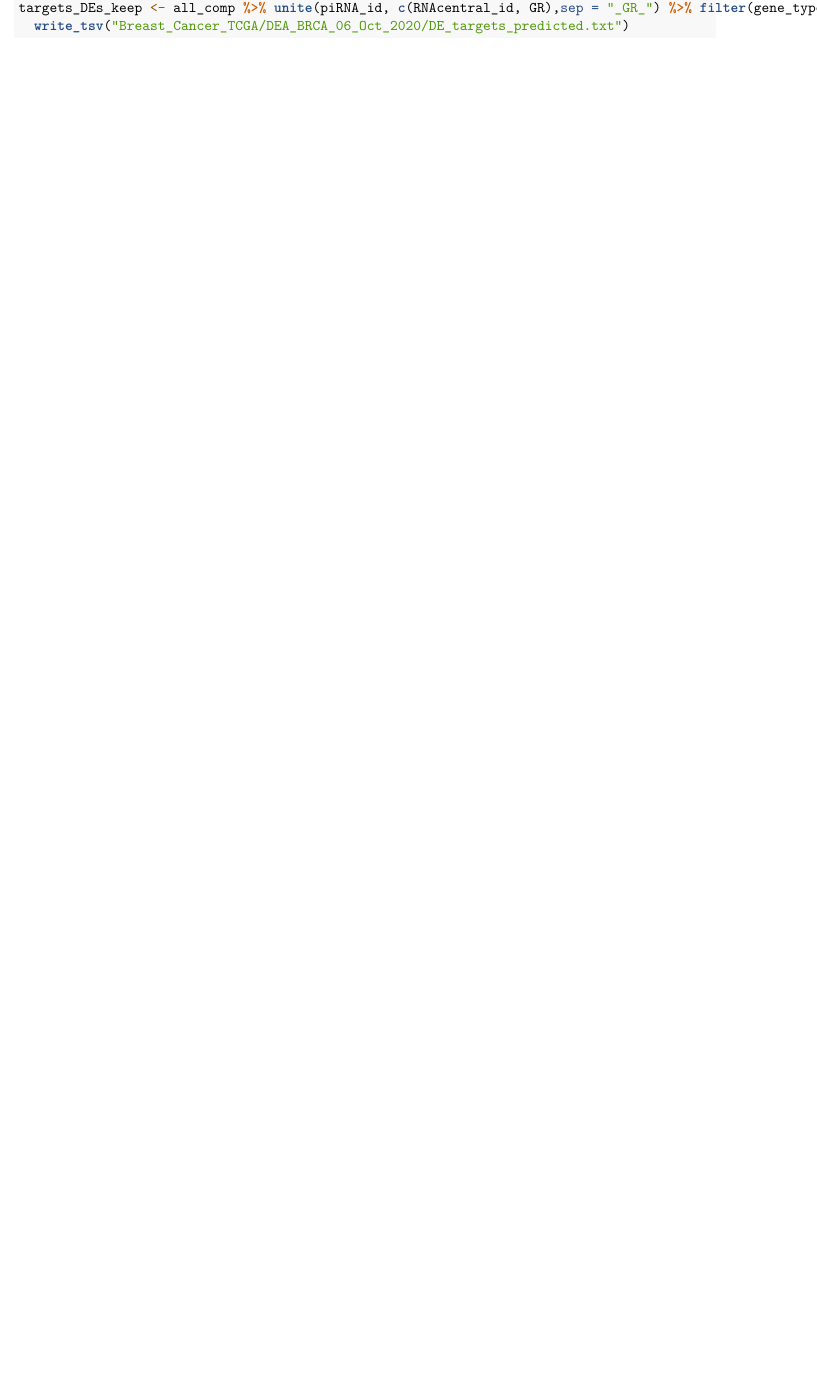
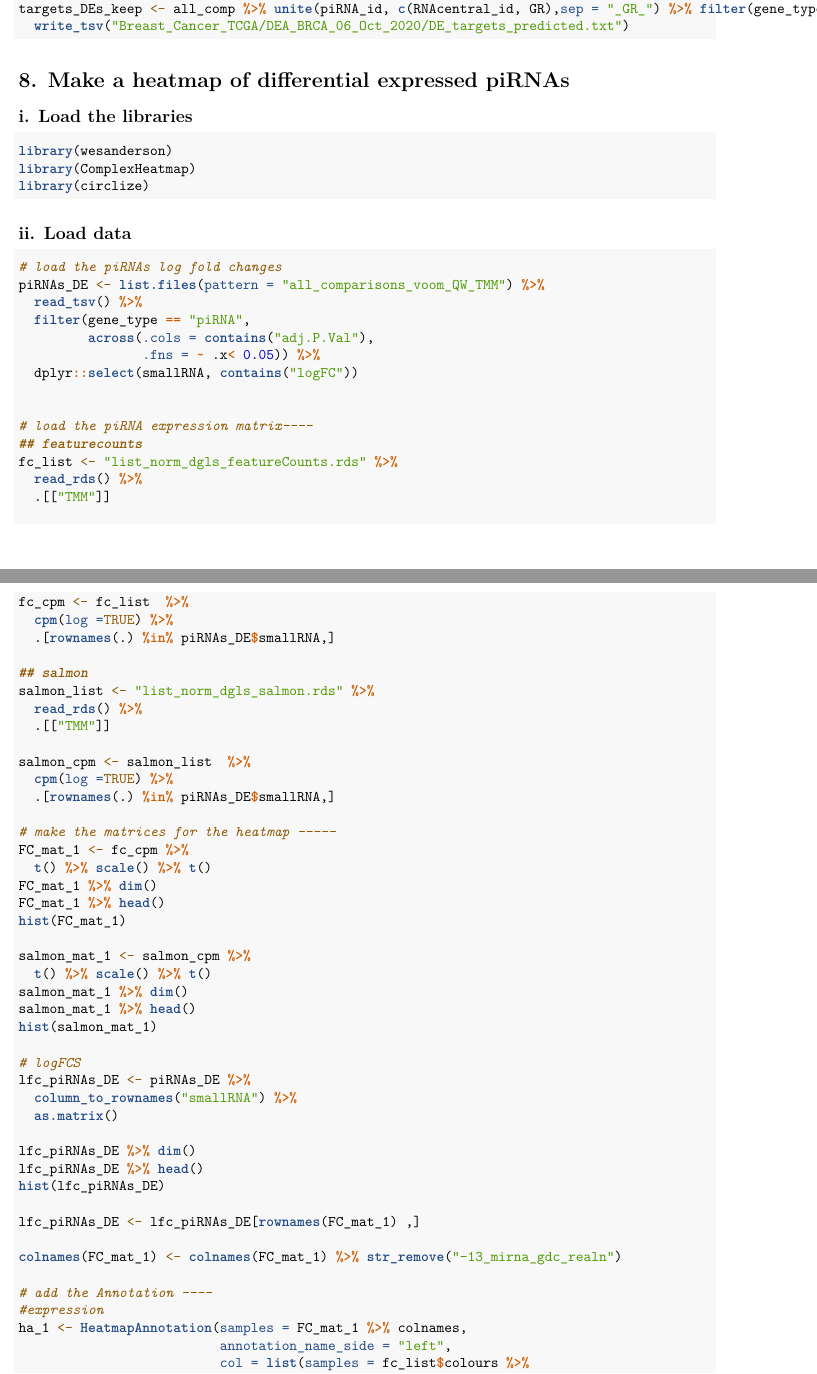
Before and after one commit to ConYel/wind, an R Markdown document (TCGA_BRCA_DEA.Rmd): part of page 7 of 7 before the commit and two parts of pages 7 and 8 of 9 after it, the two joined at a grey line, cut so that both start at the same text, the shorter picture padded with empty space. Rendered offline with R 4.5, knitr and Pandoc, then LaTeX, with nearby package versions.

Commit message:
first try heatmap

````diff
--- a/TCGA_BRCA_DEA.Rmd
+++ b/TCGA_BRCA_DEA.Rmd
@@ -340,3 +340,73 @@ targets_all <- read_tsv("../genome_transc_human/human_data/piRNA_predicted_Targe
 targets_DEs_keep <- all_comp %>% unite(piRNA_id, c(RNAcentral_id, GR),sep = "_GR_") %>% filter(gene_type == "piRNA") %>% inner_join(targets_all) %>%
   write_tsv("Breast_Cancer_TCGA/DEA_BRCA_06_Oct_2020/DE_targets_predicted.txt")
 ```
+# 8. Make a heatmap of differential expressed piRNAs
+## i. Load the libraries
+
+```{r heatmap libraries}
+library(wesanderson)
+library(ComplexHeatmap)
+library(circlize)
+```
+## ii. Load data
+
+```{r heatmap dataload}
+# load the piRNAs log fold changes
+piRNAs_DE <- list.files(pattern = "all_comparisons_voom_QW_TMM") %>%
+  read_tsv() %>%
+  filter(gene_type == "piRNA",
+         across(.cols = contains("adj.P.Val"),
+                .fns = ~ .x< 0.05)) %>%
+  dplyr::select(smallRNA, contains("logFC"))
+
+
+# load the piRNA expression matrix----
+## featurecounts
+fc_list <- "list_norm_dgls_featureCounts.rds" %>%
+  read_rds() %>%
+  .[["TMM"]]
+
+fc_cpm <- fc_list  %>%
+  cpm(log =TRUE) %>%
+  .[rownames(.) %in% piRNAs_DE$smallRNA,]
+
+## salmon
+salmon_list <- "list_norm_dgls_salmon.rds" %>%
+  read_rds() %>%
+  .[["TMM"]]
+
+salmon_cpm <- salmon_list  %>%
+  cpm(log =TRUE) %>%
+  .[rownames(.) %in% piRNAs_DE$smallRNA,]
+
+# make the matrices for the heatmap -----
+FC_mat_1 <- fc_cpm %>%
+  t() %>% scale() %>% t()
+FC_mat_1 %>% dim()
+FC_mat_1 %>% head()
+hist(FC_mat_1)
+
+salmon_mat_1 <- salmon_cpm %>%
+  t() %>% scale() %>% t()
+salmon_mat_1 %>% dim()
+salmon_mat_1 %>% head()
+hist(salmon_mat_1)
+
+# logFCS
+lfc_piRNAs_DE <- piRNAs_DE %>%
+  column_to_rownames("smallRNA") %>%
+  as.matrix()
+
+lfc_piRNAs_DE %>% dim()
+lfc_piRNAs_DE %>% head()
+hist(lfc_piRNAs_DE)
+
+lfc_piRNAs_DE <- lfc_piRNAs_DE[rownames(FC_mat_1) ,]
+
+colnames(FC_mat_1) <- colnames(FC_mat_1) %>% str_remove("-13_mirna_gdc_realn")
+
+# add the Annotation ----
+#expression
+ha_1 <- HeatmapAnnotation(samples = FC_mat_1 %>% colnames,
+                          annotation_name_side = "left",
+                          col = list(samples = fc_list$colours %>%
````
Also changed, not shown: TCGA_BRCA_DEA.Rmd (67 more changed lines).
